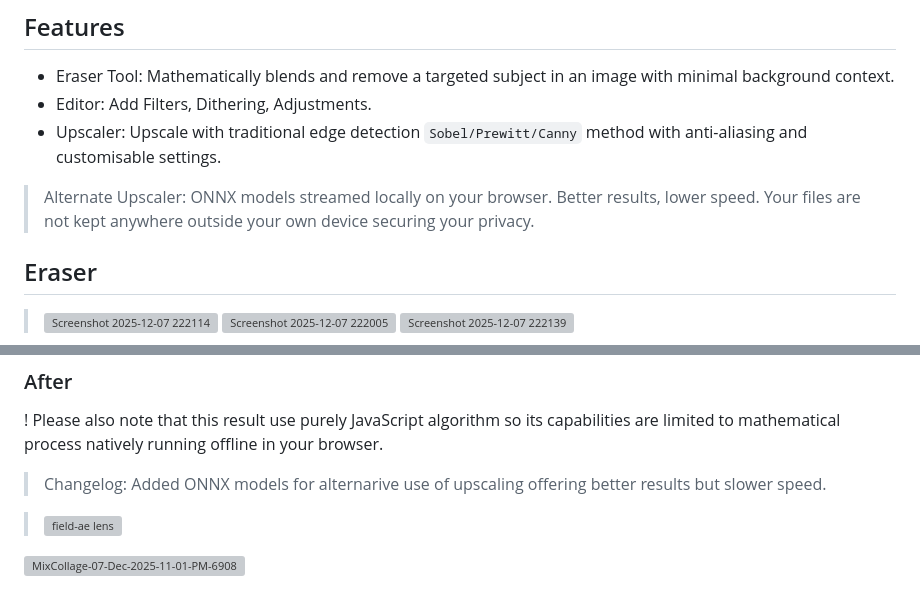
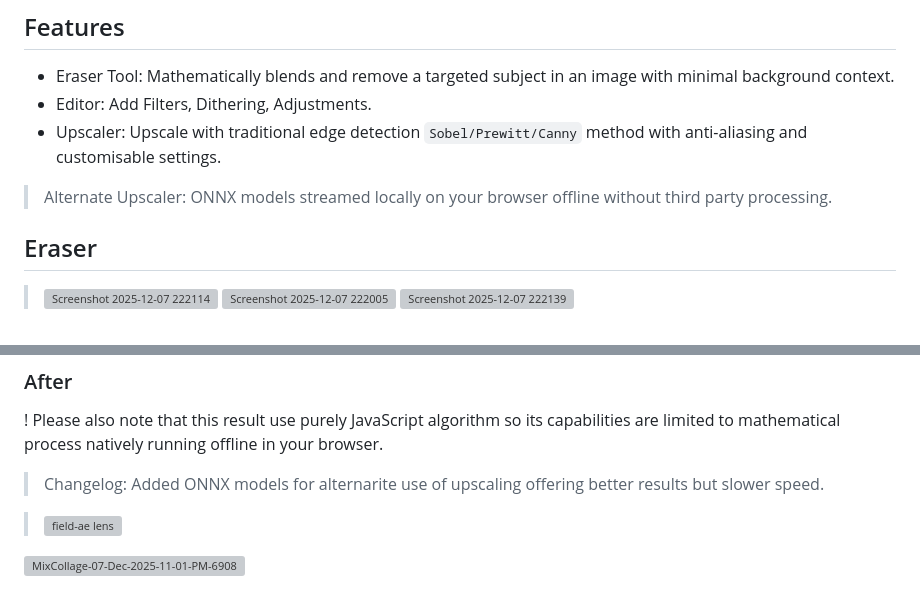
Before and after one commit to xetsue/erasure, a Markdown page: README.md, 2 parts joined by grey strips. Rendered like a GitHub page; grey boxes are pictures that could not be loaded.

```diff
--- a/README.md
+++ b/README.md
@@ -21,7 +21,7 @@ C. Alternate [ONNX Version](https://github.com/xetsue/erasure/archive/refs/heads
 - Editor: Add Filters, Dithering, Adjustments.
 - Upscaler: Upscale with traditional edge detection `Sobel/Prewitt/Canny` method with anti-aliasing and customisable settings.
 
->Alternate Upscaler: ONNX models streamed locally on your browser. Better results, lower speed. Your files are not kept anywhere outside your own device securing your privacy.
+>Alternate Upscaler: ONNX models streamed locally on your browser offline without third party processing.
 
 ## Eraser
 ><img width="1915" height="971" alt="Screenshot 2025-12-07 222114" src="https://github.com/user-attachments/assets/ded8d9de-3242-410c-991c-6e7f1434a948" />
@@ -36,7 +36,7 @@ C. Alternate [ONNX Version](https://github.com/xetsue/erasure/archive/refs/heads
 ---
 ### After
 ! Please also note that this result use purely JavaScript algorithm so its capabilities are limited to mathematical process natively running offline in your browser.
-> Changelog: Added ONNX models for alternarive use of upscaling offering better results but slower speed.
+> Changelog: Added ONNX models for alternarite use of upscaling offering better results but slower speed.
 
 ><img width="2048" height="1147" alt="field-ae lens" src="https://github.com/user-attachments/assets/b53401ea-9dd0-4aa3-b9d5-e6b9dea20ec9" />
 
```
